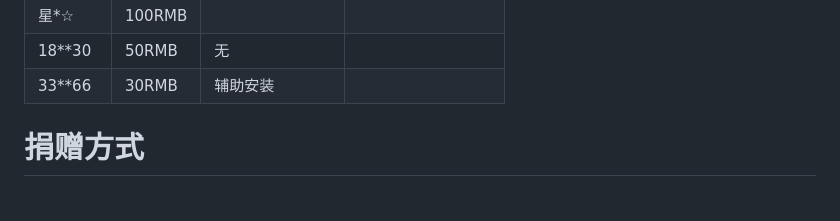
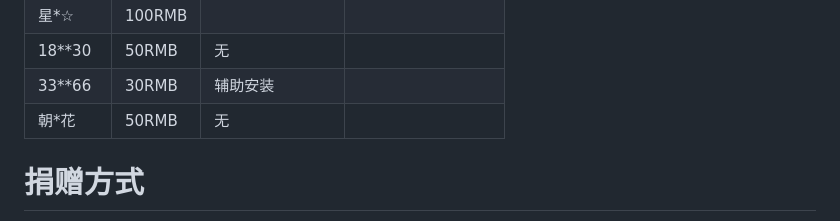
Before and after one commit to fesily/DontStarveLuaJIT2, a Markdown page: README.md, the part around the change. Drawn GitHub-style.

```diff
--- a/README.md
+++ b/README.md
@@ -369,6 +369,7 @@ end
 | 星*☆     | 100RMB | | |
 | 18**30    | 50RMB| 无 | |
 | 33**66    | 30RMB | 辅助安装| |
+| 朝*花     | 50RMB | 无| |
 
 # 捐赠方式
 ![weixin_zanshang](https://github.com/user-attachments/assets/9f6485ce-5254-4207-a514-89bd02c332ce)
```
